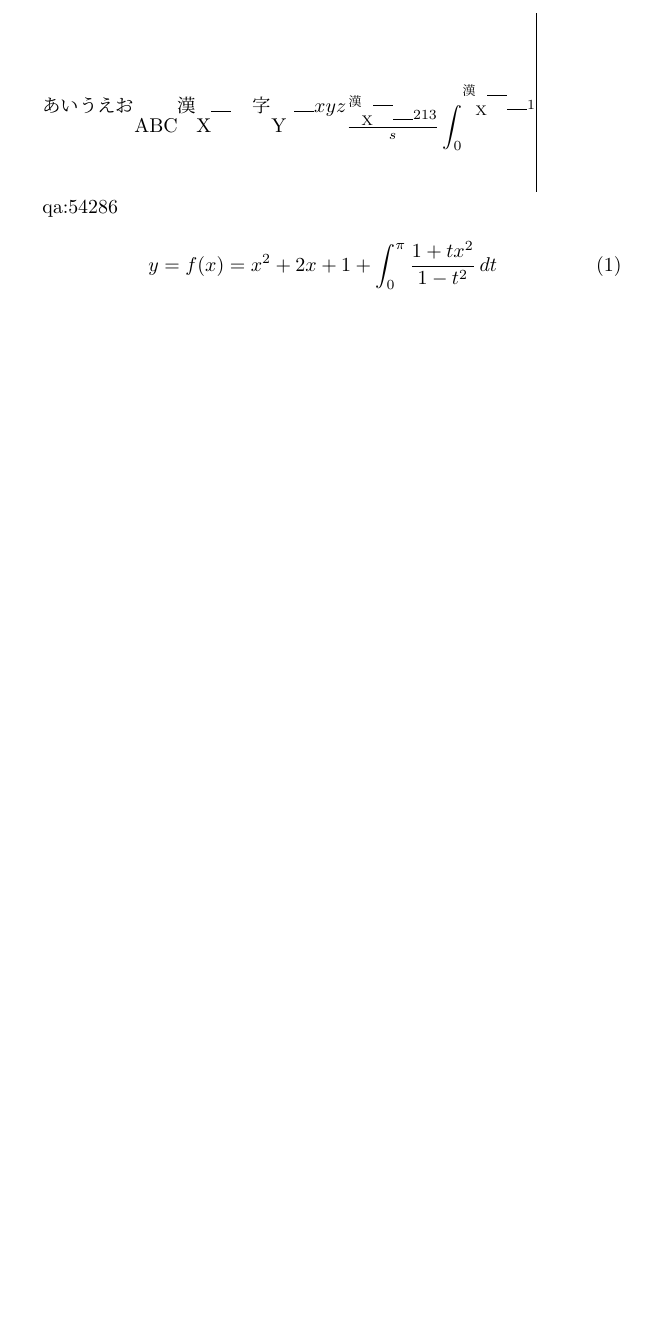
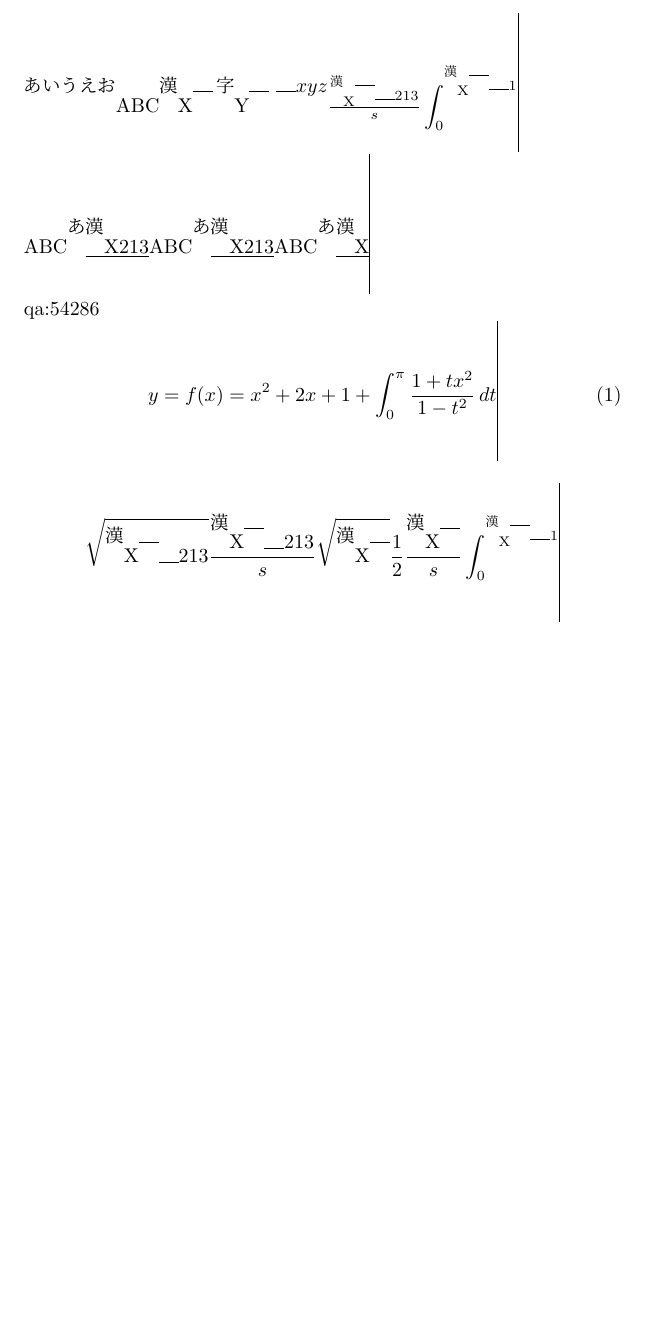
Before and after one commit to h-kitagawa/plext_test, a LaTeX document (ptex_bls_math/ybls.tex): part of the page, cut so that both start at the same text, the shorter picture padded with empty space. Compiled offline with upLaTeX and dvipdfmx.

```diff
--- a/ptex_bls_math/ybls.tex
+++ b/ptex_bls_math/ybls.tex
@@ -6,6 +6,7 @@
 \usepackage{amsmath}
 \textwidth300pt
 \begin{document}
+\parindent0pt
 \ybaselineshift=10pt
 \noautoxspacing
 \showboxdepth10000
@@ -13,12 +14,27 @@
 \tracingonline1
 \def\R{\vrule height 0.4pt depth 0pt width 10pt}
 あいうえおABC$%
-  \mathop{\hbox{漢X\R}}\vbox{\hsize=3em 字Y\hss}\R xyz\frac{\text{漢X\R}\R213}{s}
+  \mathop{\hbox{漢X\R}}\vbox{\hsize=3em 字Y\R\hss}\R xyz\frac{\text{漢X\R}\R213}{s}
   \displaystyle\int_{0}^{\text{漢X\R}\R1}%\showlists
-$\vrule height 50pt depth 40pt
+$\vrule height 40pt depth 30pt
+
+ABCあ\underline{\hbox{漢X}213}%
+ABCあ$\underline{\hbox{漢X}213}$%
+ABCあ$\underline{\hbox{漢X}}$\vrule height 40pt depth 30pt
 
 qa:54286
 \begin{equation}
   y = f(x)= x^2+2x+1 + \int_{0}^{\pi} \frac{1+tx^2}{1-t^2}\,dt
+  \vrule height 40pt depth 30pt
 \end{equation}
+
+\[
+\sqrt{\text{漢X\R}\R213}
+\frac{\text{漢X\R}\R213}{s}
+\sqrt{\hbox{漢X\R}}
+\frac12
+\frac{\text{漢X\R}}{s}
+  \displaystyle\int_{0}^{\text{漢X\R}\R1}
+\vrule height 40pt depth 30pt
+\]
 \end{document}
```
Also changed, not shown: ptex_bls_math/ybls-test.tex (+2 -2 lines), ptex_bls_math/ybls-stable.pdf, ptex_bls_math/ybls-test.pdf, ptex_bls_math/ybls.pdf, 1 other file.
